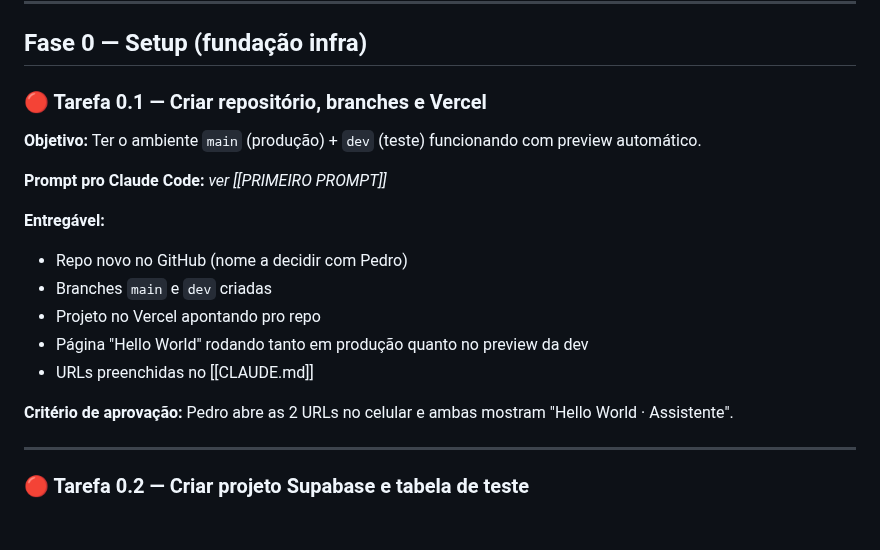
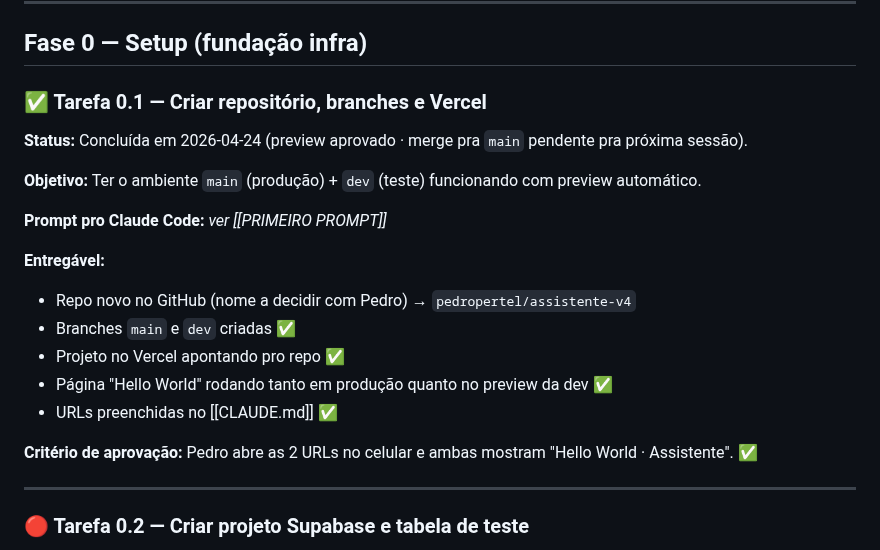
Before and after one commit to pedropertel/assistente-v4, a Markdown page: Backlog — Tarefas Pequenas.md, the part around the change. Rendered like a GitHub page; blank space fills up the shorter version.

Commit message:
docs: dev log 2026-04 + marca tarefa 0.1 como concluída

```diff
--- a/Backlog — Tarefas Pequenas.md
+++ b/Backlog — Tarefas Pequenas.md
@@ -39,20 +39,22 @@ Se o escopo ficar maior que isso, **dividir em subtarefas antes de começar**.
 
 ## Fase 0 — Setup (fundação infra)
 
-### 🔴 Tarefa 0.1 — Criar repositório, branches e Vercel
+### ✅ Tarefa 0.1 — Criar repositório, branches e Vercel
+
+**Status:** Concluída em 2026-04-24 (preview aprovado · merge pra `main` pendente pra próxima sessão).
 
 **Objetivo:** Ter o ambiente `main` (produção) + `dev` (teste) funcionando com preview automático.
 
 **Prompt pro Claude Code:** *ver [[PRIMEIRO PROMPT]]*
 
 **Entregável:**
-- Repo novo no GitHub (nome a decidir com Pedro)
-- Branches `main` e `dev` criadas
-- Projeto no Vercel apontando pro repo
-- Página "Hello World" rodando tanto em produção quanto no preview da dev
-- URLs preenchidas no [[CLAUDE.md]]
+- Repo novo no GitHub (nome a decidir com Pedro) → `pedropertel/assistente-v4`
+- Branches `main` e `dev` criadas ✅
+- Projeto no Vercel apontando pro repo ✅
+- Página "Hello World" rodando tanto em produção quanto no preview da dev ✅
+- URLs preenchidas no [[CLAUDE.md]] ✅
 
-**Critério de aprovação:** Pedro abre as 2 URLs no celular e ambas mostram "Hello World · Assistente".
+**Critério de aprovação:** Pedro abre as 2 URLs no celular e ambas mostram "Hello World · Assistente". ✅
 
 ---
 
```
Also changed, not shown: 080 - Dev Log/Dev Log — 2026-04.md (added, +55 -0 lines).
